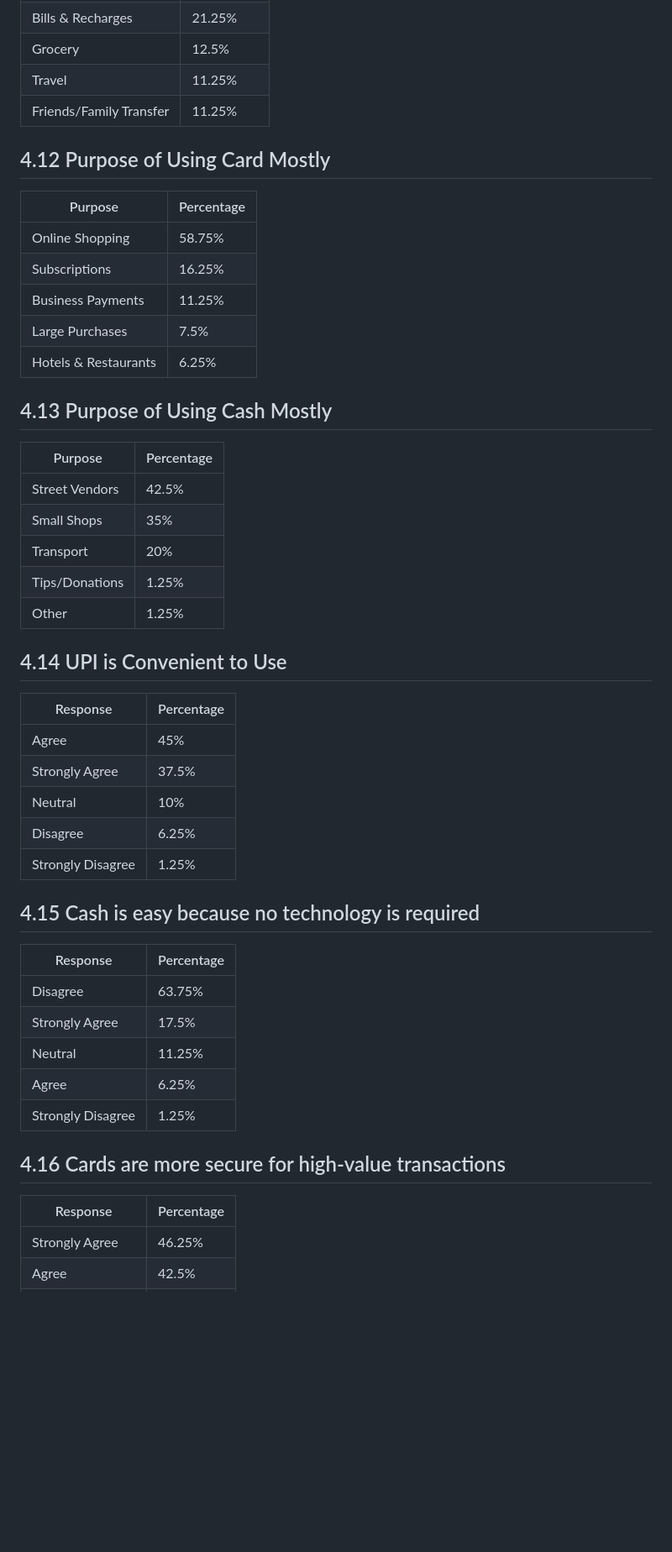
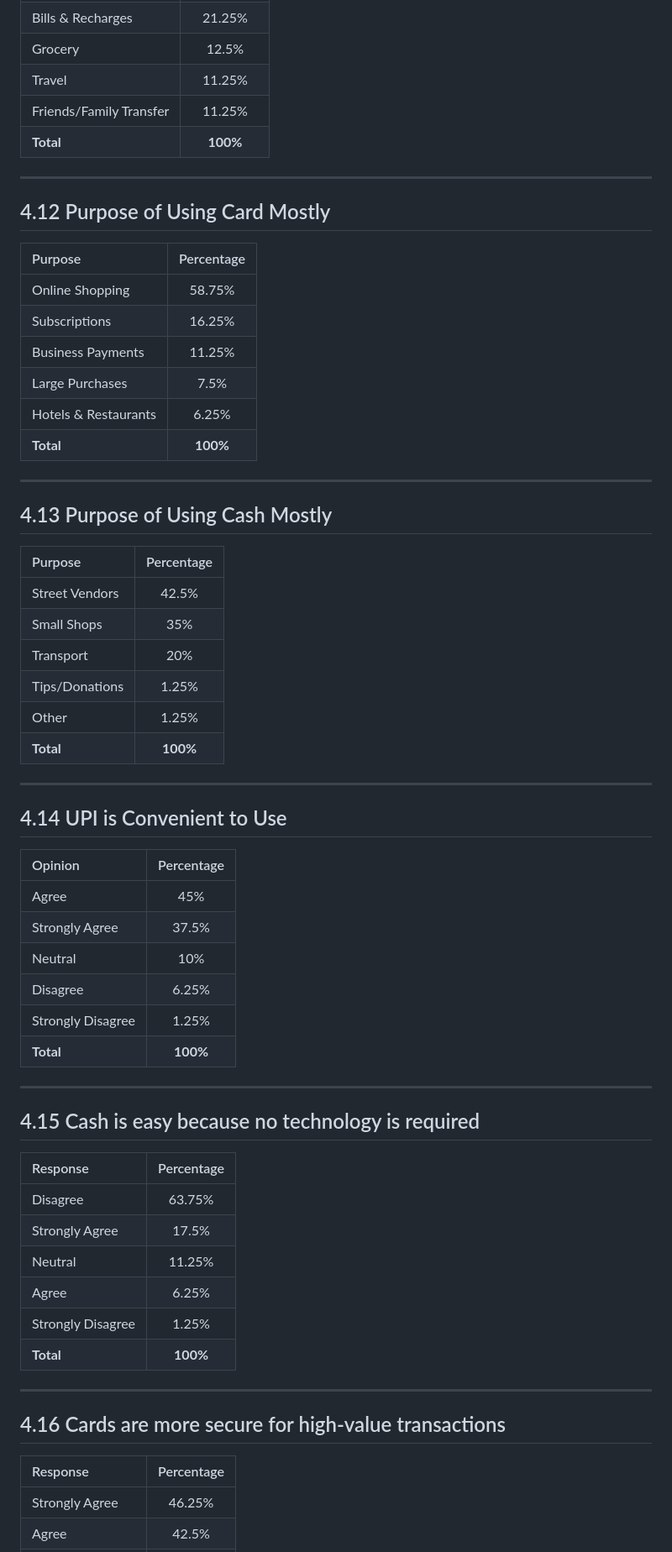
Before and after one commit to Shxmeem/project, a Markdown page: h.md, the part around one of its changes. Shown at 84% size. Drawn GitHub-style; blank space fills up the shorter version.

```diff
--- a/i.md
+++ b/h.md
@@ -84,46 +133,66 @@
 | Grocery | 12.5% |
 | Travel | 11.25% |
 | Friends/Family Transfer | 11.25% |
+| **Total** | **100%** |
+
+---
 
 ## 4.12 Purpose of Using Card Mostly
+
 | Purpose | Percentage |
-|---------|------------|
+| :--- | :---: |
 | Online Shopping | 58.75% |
 | Subscriptions | 16.25% |
 | Business Payments | 11.25% |
 | Large Purchases | 7.5% |
 | Hotels & Restaurants | 6.25% |
+| **Total** | **100%** |
+
+---
 
 ## 4.13 Purpose of Using Cash Mostly
+
 | Purpose | Percentage |
-|---------|------------|
+| :--- | :---: |
 | Street Vendors | 42.5% |
 | Small Shops | 35% |
 | Transport | 20% |
 | Tips/Donations | 1.25% |
 | Other | 1.25% |
+| **Total** | **100%** |
+
+---
 
 ## 4.14 UPI is Convenient to Use
-| Response | Percentage |
-|----------|------------|
+
+| Opinion | Percentage |
+| :--- | :---: |
 | Agree | 45% |
 | Strongly Agree | 37.5% |
 | Neutral | 10% |
 | Disagree | 6.25% |
 | Strongly Disagree | 1.25% |
+| **Total** | **100%** |
+
+---
 
 ## 4.15 Cash is easy because no technology is required
+
 | Response | Percentage |
-|----------|------------|
+| :--- | :---: |
 | Disagree | 63.75% |
 | Strongly Agree | 17.5% |
 | Neutral | 11.25% |
 | Agree | 6.25% |
 | Strongly Disagree | 1.25% |
+| **Total** | **100%** |
+
+---
 
 ## 4.16 Cards are more secure for high-value transactions
+
 | Response | Percentage |
-|----------|------------|
+| :--- | :---: |
 | Strongly Agree | 46.25% |
 | Agree | 42.5% |
 | Neutral | 7.5% |
```
Also changed, not shown: other parts of h.md (+128 -26 lines).
